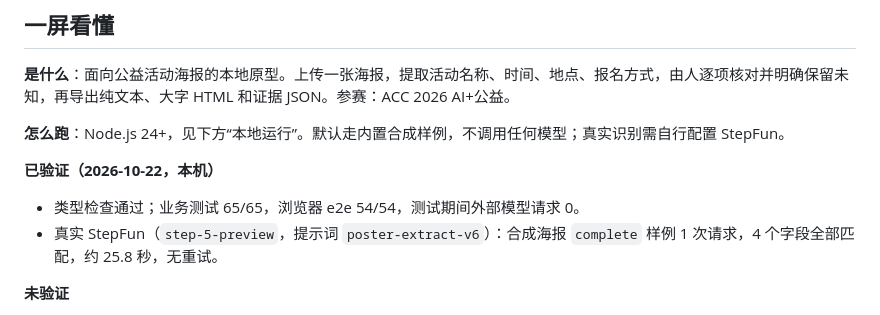
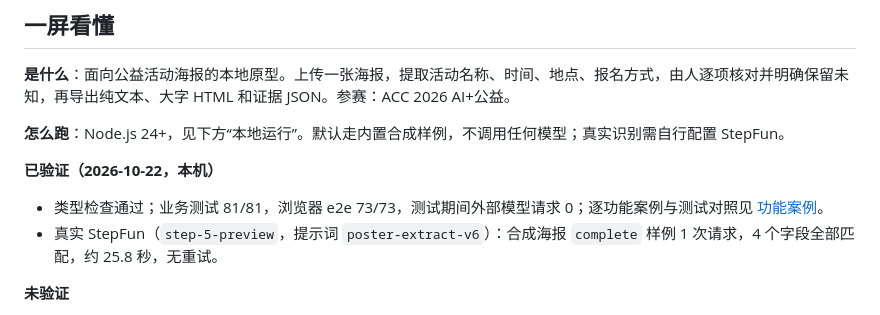
Before and after one commit to qrx-joe/CyberCare, a Markdown page: README.md, the part around the change. GitHub-like rendering.

Commit message:
docs: add per-feature case and test matrix with refreshed suite counts

```diff
--- a/README.md
+++ b/README.md
@@ -10,7 +10,7 @@
 
 **已验证（2026-10-22，本机）**
 
-- 类型检查通过；业务测试 65/65，浏览器 e2e 54/54，测试期间外部模型请求 0。
+- 类型检查通过；业务测试 81/81，浏览器 e2e 73/73，测试期间外部模型请求 0；逐功能案例与测试对照见 [功能案例](doc/feature-cases-20261022.md)。
 - 真实 StepFun（`step-5-preview`，提示词 `poster-extract-v6`）：合成海报 `complete` 样例 1 次请求，4 个字段全部匹配，约 25.8 秒，无重试。
 
 **未验证**
```
Also changed, not shown: doc/feature-cases-20261022.md (added, +382 -0 lines).
